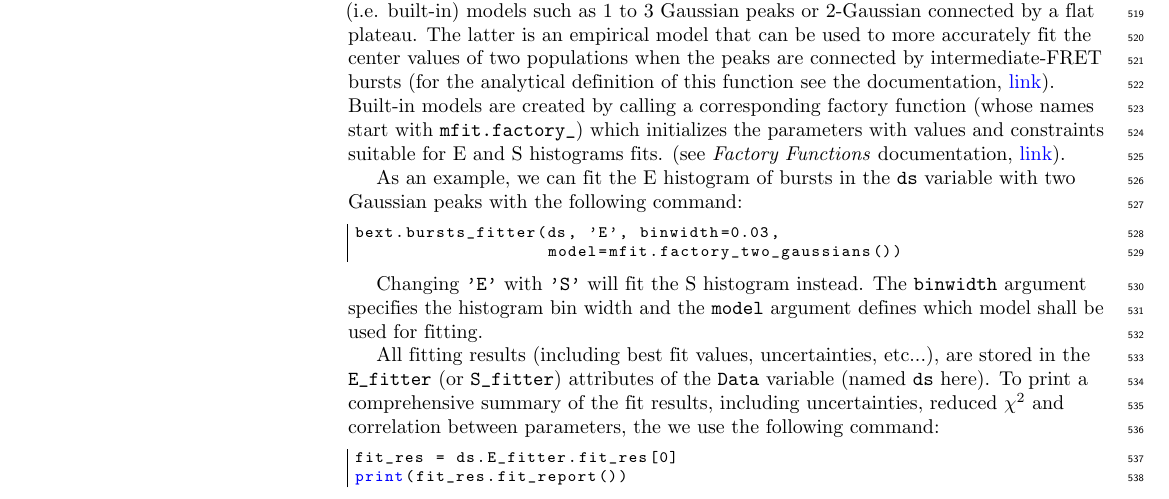
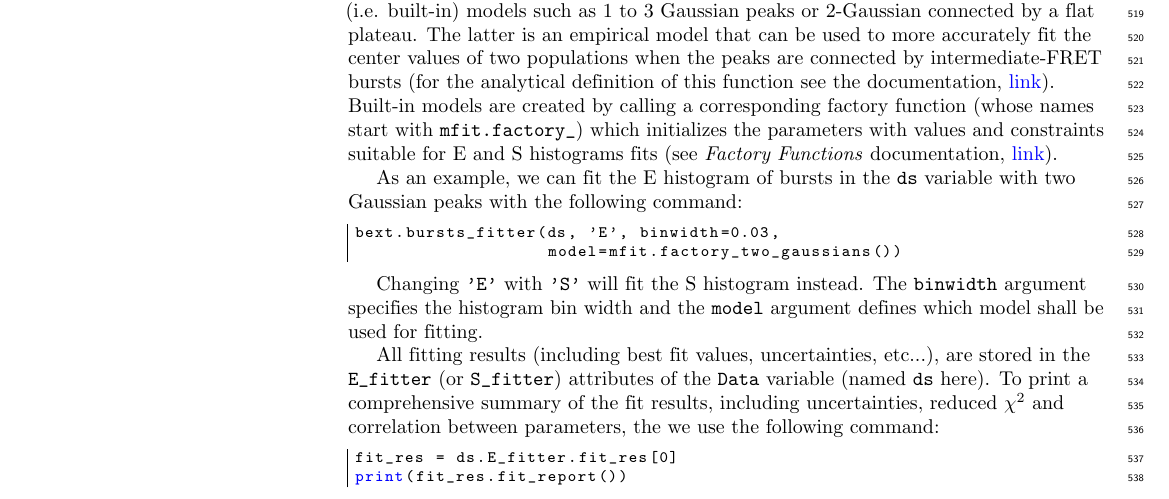
Before and after one commit to tritemio/fretbursts_paper, a LaTeX document (FRETBursts authorea latex/full_article.tex): part of page 14 of 19, cut so that both start at the same text. Compiled offline with pdfLaTeX; a missing bibliography style is replaced by a similar one.

Commit message:
Fix misplaced full-stop.

```diff
--- a/FRETBursts authorea latex/full_article.tex
+++ b/FRETBursts authorea latex/full_article.tex
@@ -1263,7 +1263,7 @@ when the peaks are connected by intermediate-FRET bursts
 \href{http://fretbursts.readthedocs.io/en/latest/mfit.html#fretbursts.mfit.factory_two_gaussians}{link}).
 Built-in models are created by calling a corresponding factory function
 (whose names start with \verb|mfit.factory_|) which initializes the parameters
-with values and constraints suitable for E and S histograms fits.
+with values and constraints suitable for E and S histograms fits
 (see \textit{Factory Functions} documentation,
 \href{http://fretbursts.readthedocs.org/en/latest/mfit.html#model-factory-functions}{link}).
 
```
Also changed, not shown: Fitting.tex (+1 -1 lines).
